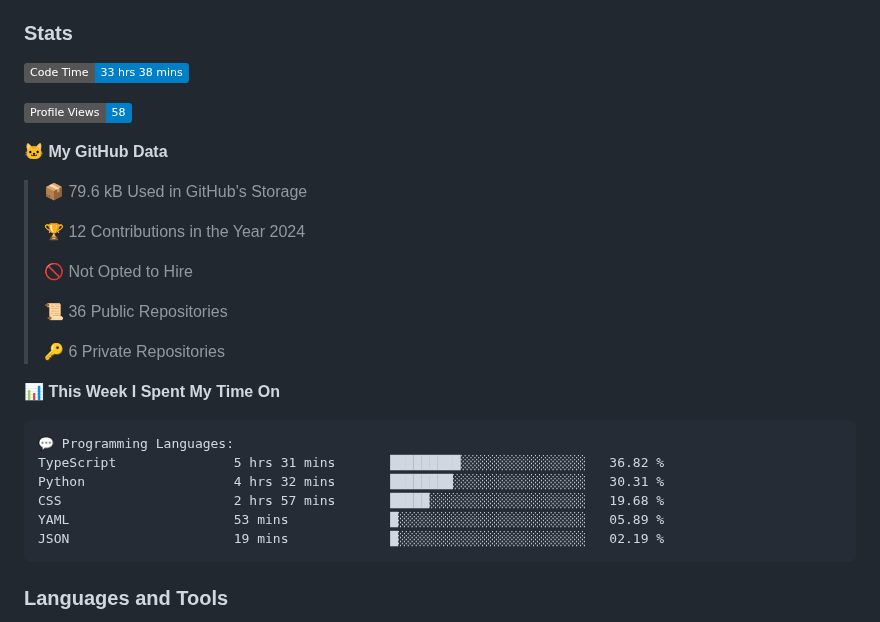
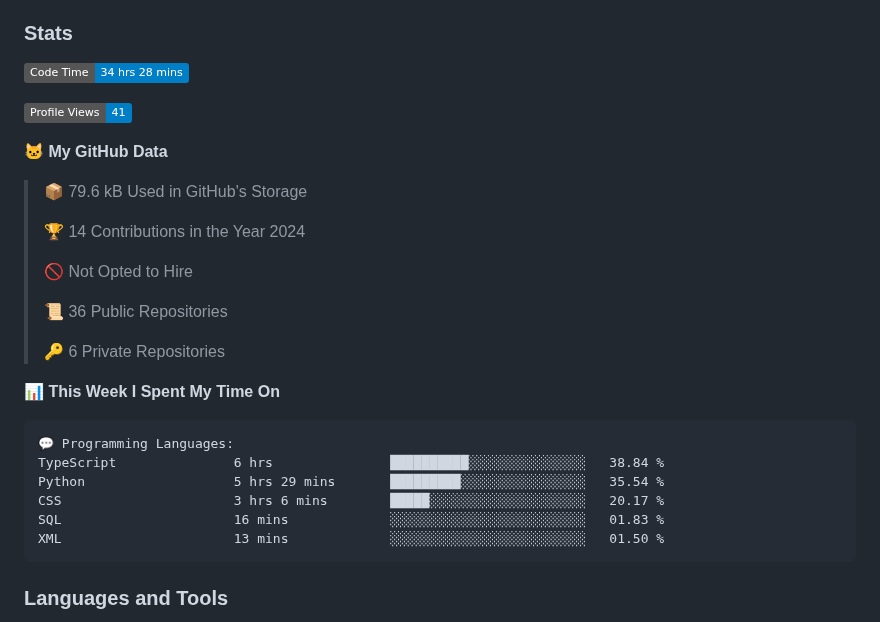
Before and after one commit to DevArtech/devartech, a Markdown page: README.md, the part around the change. Rendered like a GitHub page; badges without logos.

Commit message:
Updated with Dev Metrics

````diff
--- a/README.md
+++ b/README.md
@@ -10,15 +10,15 @@
 
 ### Stats
 <!--START_SECTION:waka-->
-![Code Time](http://img.shields.io/badge/Code%20Time-33%20hrs%2038%20mins-blue)
+![Code Time](http://img.shields.io/badge/Code%20Time-34%20hrs%2028%20mins-blue)
 
-![Profile Views](http://img.shields.io/badge/Profile%20Views-58-blue)
+![Profile Views](http://img.shields.io/badge/Profile%20Views-41-blue)
 
 **🐱 My GitHub Data**
 
 > 📦 79.6 kB Used in GitHub's Storage
  >
-> 🏆 12 Contributions in the Year 2024
+> 🏆 14 Contributions in the Year 2024
  >
 > 🚫 Not Opted to Hire
  >
@@ -30,11 +30,11 @@
 
 ```text
 💬 Programming Languages:
-TypeScript               5 hrs 31 mins       █████████░░░░░░░░░░░░░░░░   36.82 %
-Python                   4 hrs 32 mins       ████████░░░░░░░░░░░░░░░░░   30.31 %
-CSS                      2 hrs 57 mins       █████░░░░░░░░░░░░░░░░░░░░   19.68 %
-YAML                     53 mins             █░░░░░░░░░░░░░░░░░░░░░░░░   05.89 %
-JSON                     19 mins             █░░░░░░░░░░░░░░░░░░░░░░░░   02.19 %
+TypeScript               6 hrs               ██████████░░░░░░░░░░░░░░░   38.84 %
+Python                   5 hrs 29 mins       █████████░░░░░░░░░░░░░░░░   35.54 %
+CSS                      3 hrs 6 mins        █████░░░░░░░░░░░░░░░░░░░░   20.17 %
+SQL                      16 mins             ░░░░░░░░░░░░░░░░░░░░░░░░░   01.83 %
+XML                      13 mins             ░░░░░░░░░░░░░░░░░░░░░░░░░   01.50 %
 ```
 
 
````
